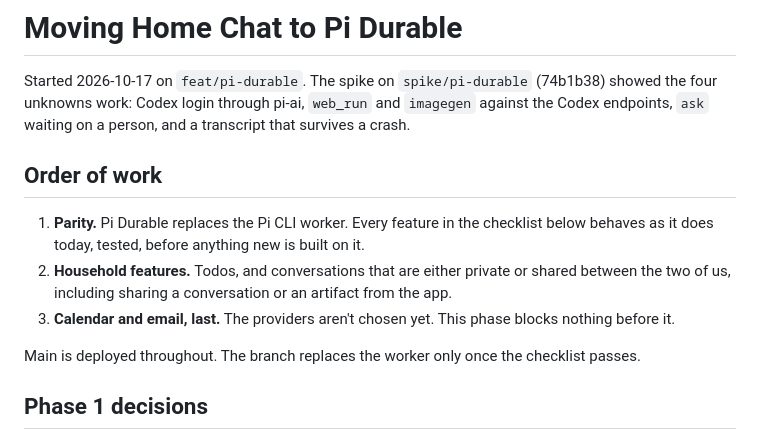
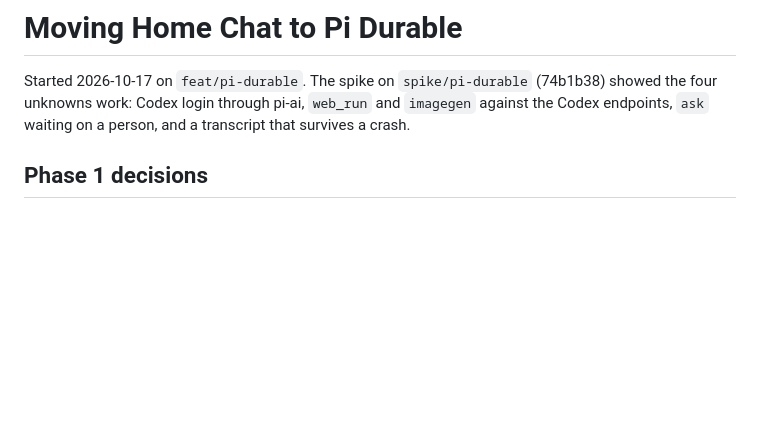
Before and after one commit to ramtinJ95/home-chat, a Markdown page: docs/durable-migration.md, the part around one of its changes. GitHub-like rendering; blank space fills up the shorter version.

```diff
--- a/docs/durable-migration.md
+++ b/docs/durable-migration.md
@@ -3,16 +3,6 @@
 Started 2026-10-17 on `feat/pi-durable`. The spike on `spike/pi-durable` (74b1b38) showed the four unknowns work:
 Codex login through pi-ai, `web_run` and `imagegen` against the Codex endpoints, `ask` waiting on a person, and a
 transcript that survives a crash.
-
-## Order of work
-
-1. **Parity.** Pi Durable replaces the Pi CLI worker. Every feature in the checklist below behaves as it does today,
-   tested, before anything new is built on it.
-2. **Household features.** Todos, and conversations that are either private or shared between the two of us, including
-   sharing a conversation or an artifact from the app.
-3. **Calendar and email, last.** The providers aren't chosen yet. This phase blocks nothing before it.
-
-Main is deployed throughout. The branch replaces the worker only once the checklist passes.
 
 ## Phase 1 decisions
 
```
Also changed, not shown: other parts of docs/durable-migration.md (+14 -58 lines).
